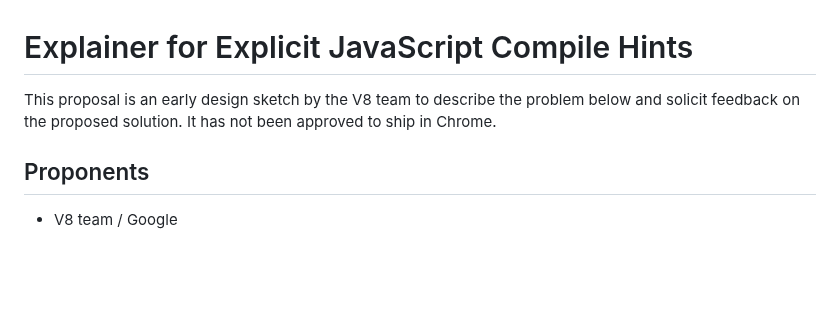
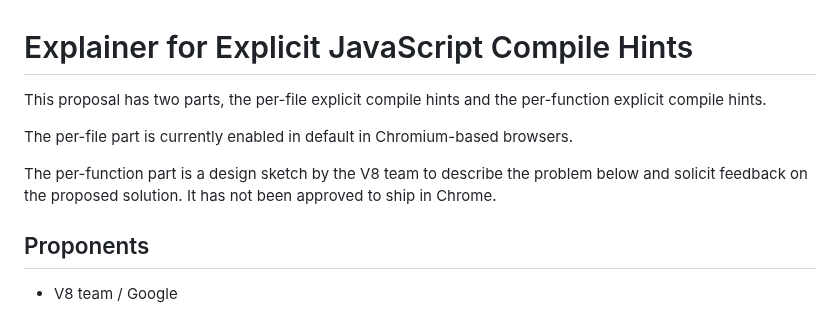
Before and after one commit to WICG/explicit-javascript-compile-hints-file-based, a Markdown page: README.md, the part around the change. GitHub-like rendering; blank space fills up the shorter version.

```diff
--- a/README.md
+++ b/README.md
@@ -1,7 +1,10 @@
 # Explainer for Explicit JavaScript Compile Hints
 
-This proposal is an early design sketch by the V8 team to describe the problem below and solicit
-feedback on the proposed solution. It has not been approved to ship in Chrome.
+This proposal has two parts, the per-file explicit compile hints and the per-function explicit compile hints.
+
+The per-file part is currently enabled in default in Chromium-based browsers.
+
+The per-function part is a design sketch by the V8 team to describe the problem below and solicit feedback on the proposed solution. It has not been approved to ship in Chrome.
 
 ## Proponents
 
```
